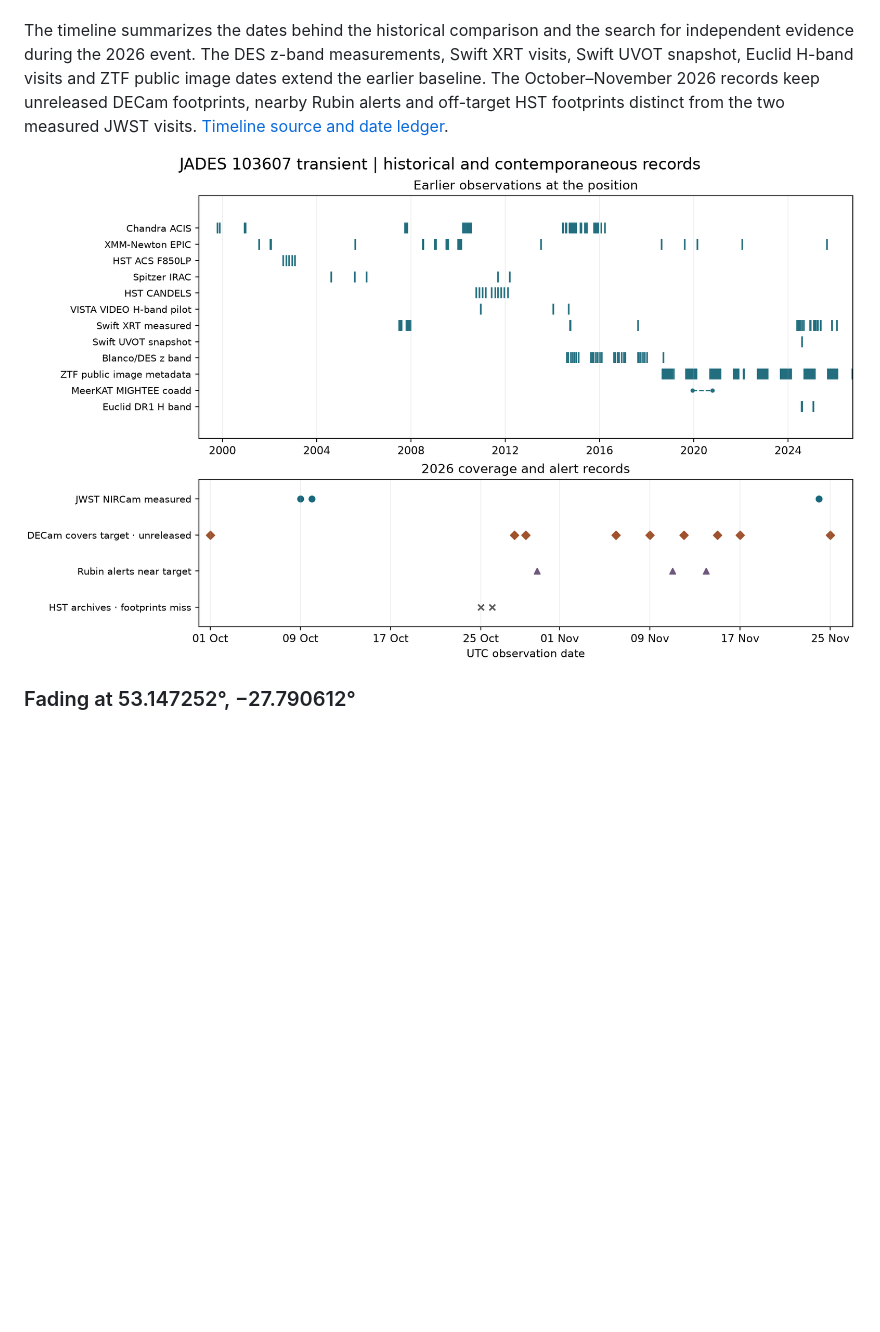
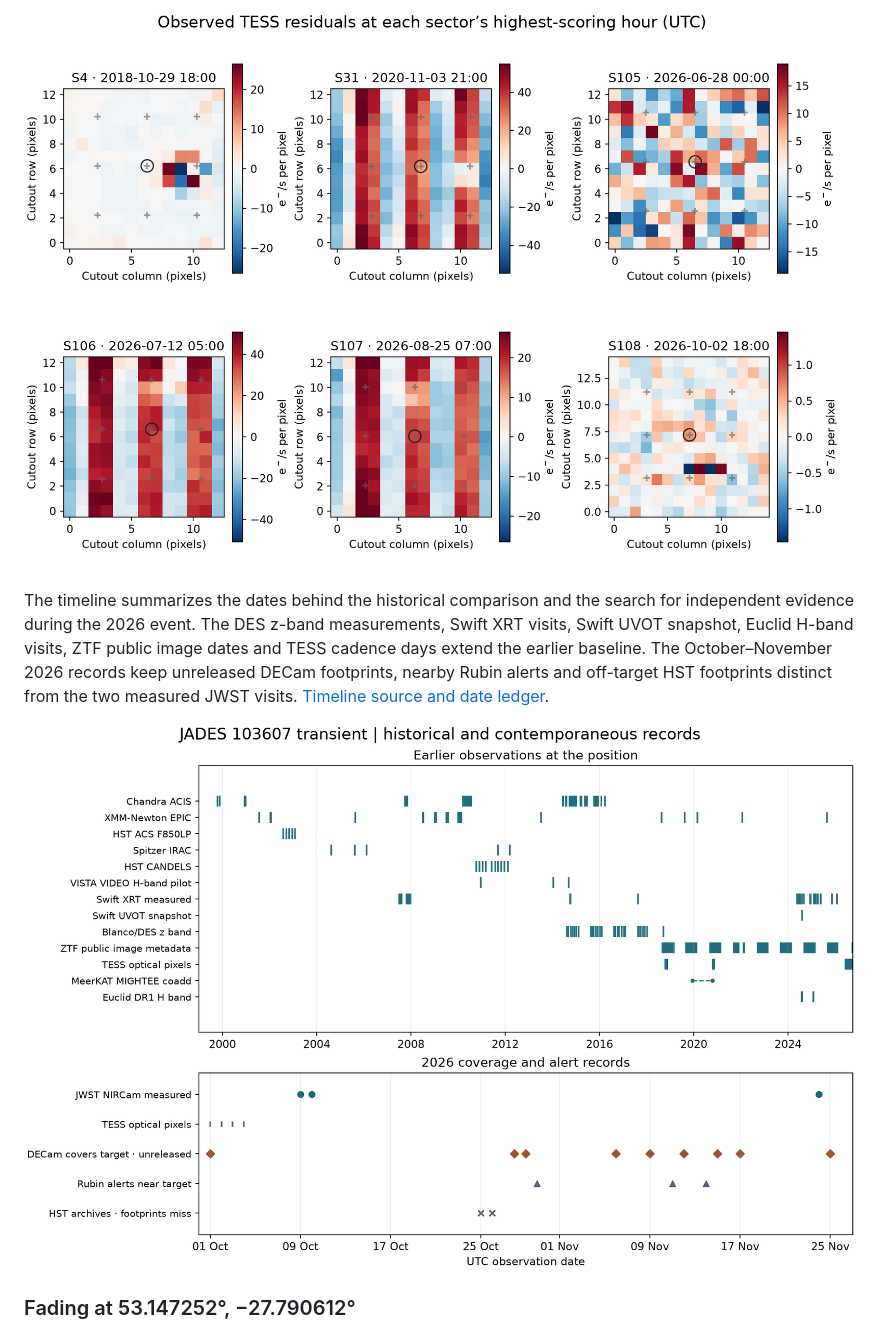
Before and after one commit to Biswajit1999/JWST-Cosmic-Anomaly-Lab, a Markdown page: reports/jwst_module_b.md, the part around one of its changes. Drawn GitHub-style; pictures changed too: figures/jwst_cross_detector/module_b_001_cross_survey_timeline.png, figures/jwst_cross_detector/module_b_001_tess_history_peaks.png (added); blank space fills up the shorter version.

Commit message:
Measure six TESS sectors at the JADES 103607 transient position

```diff
--- a/reports/jwst_module_b.md
+++ b/reports/jwst_module_b.md
@@ -1178,7 +1228,10 @@ coverage from images pending release remain unmeasured.
+![TESS difference images during the highest-scoring hour of each sector. The circle marks the transient position. Crosses mark the positions used for control measurements.](../figures/jwst_cross_detector/module_b_001_tess_history_peaks.png)
+
 The timeline summarizes the dates behind the historical comparison
 and the search for independent evidence during the 2026 event.
 The DES z-band measurements, Swift XRT visits, Swift UVOT snapshot,
-Euclid H-band visits and ZTF public image dates extend the earlier baseline.
+Euclid H-band visits, ZTF public image dates and TESS cadence days extend
+the earlier baseline.
 The October–November 2026 records keep unreleased DECam footprints,
 nearby Rubin alerts and off-target HST footprints distinct from the
 two measured JWST visits.
```
Also changed, not shown: other parts of reports/jwst_module_b.md (+50 -0 lines), README.md (+2 -1 lines), figures/jwst_cross_detector/module_b_001_tess_history.png (added), 13 other files.
